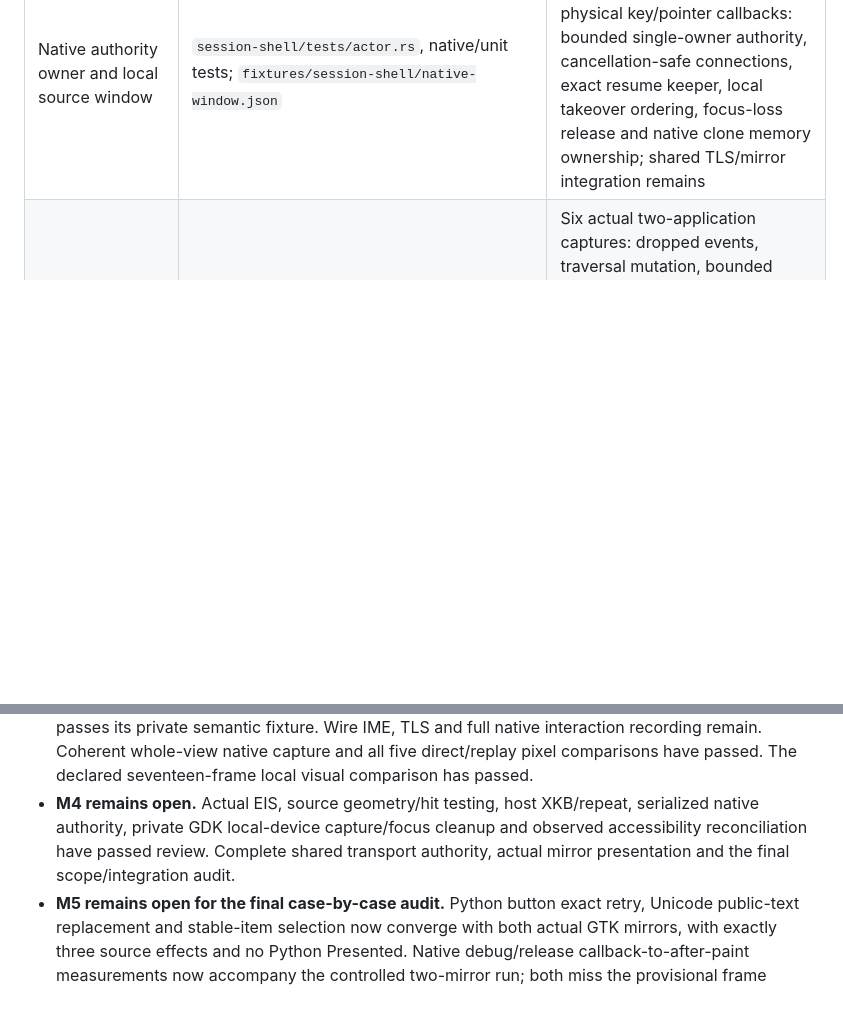
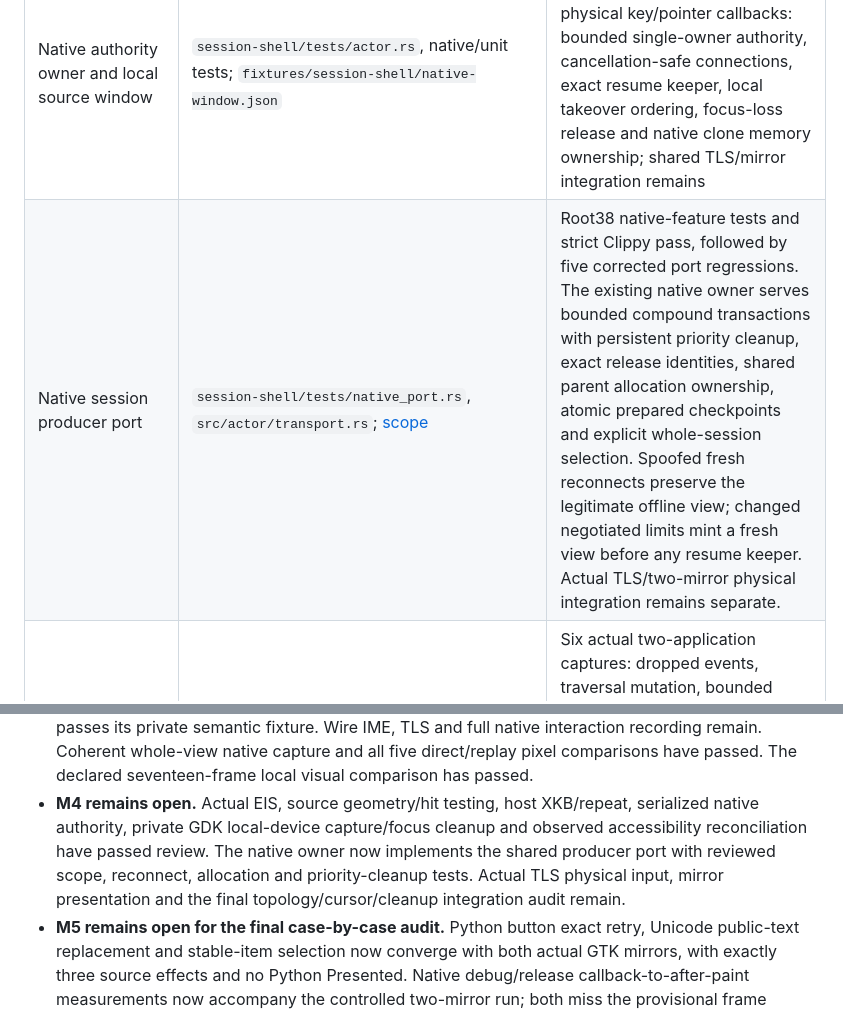
Before and after one commit to nick1udwig/rui, a Markdown page: conformance/STATUS.md, 2 parts joined by grey strips. GitHub-like rendering; blank space fills up the shorter version.

Commit message:
docs: record native producer port acceptance and remaining integration gates

```diff
--- a/conformance/STATUS.md
+++ b/conformance/STATUS.md
@@ -36,6 +36,7 @@ remaining integration gates.
 | Pinned source font helper | `fixtures/render/native_font.py`, `test_native_font.py` | Private pinned font configuration, bounded actual Pango positions and RVP1 outlines; bounded host closures retain authorized glyph bodies across publication owners; paged real TLS delivery and actual native font/two-mirror gate accepted |
 | Isolated native session foundation | `session-shell/tests/native.rs`, `tests/topology.rs`; `fixtures/session-shell/native-source.json` | Nine actual fd-only EIS tests and five topology/reducer tests: explicit unequal regions, actual XKB layout/repeat, topmost hit/modal guards, source effects and verified releases/cancels/STOP; resource readiness loss neutralizes repeats; no native local-device, TLS or actual mirror Presented claim |
 | Native authority owner and local source window | `session-shell/tests/actor.rs`, native/unit tests; `fixtures/session-shell/native-window.json` | Thirty source-window feature tests and actual private GDK physical key/pointer callbacks: bounded single-owner authority, cancellation-safe connections, exact resume keeper, local takeover ordering, focus-loss release and native clone memory ownership; shared TLS/mirror integration remains |
+| Native session producer port | `session-shell/tests/native_port.rs`, `src/actor/transport.rs`; [scope](../spec/session-shell-profile.md#optional-authenticated-producer-port) | Root38 native-feature tests and strict Clippy pass, followed by five corrected port regressions. The existing native owner serves bounded compound transactions with persistent priority cleanup, exact release identities, shared parent allocation ownership, atomic prepared checkpoints and explicit whole-session selection. Spoofed fresh reconnects preserve the legitimate offline view; changed negotiated limits mint a fresh view before any resume keeper. Actual TLS/two-mirror physical integration remains separate. |
 | Observed accessibility reconciliation | `adapters/sdk/tests/atspi_trace.rs`, `adapters/atspi/test_observer.py`, `test_trace.py`; [scope](../adapters/atspi/README.md) | Six actual two-application captures: dropped events, traversal mutation, bounded retry, stopped-source isolation, restart retirement and explicit process identity; identical overlapping titles never resolve native surfaces/input; Rust and independent Python accept exact OBSERVED/Partial publications |
 | Pinned vector cursor | `client-desktop/tests/cursor.rs`, `spec/cursor-profile.md` | Explicit optional profile, bundled vector shapes, authorized custom paths, hotspot and canvas clipping; native session integration remains |
 | Causal typing queue | `client-desktop/tests/typing.rs` | Bounded FIFO, one in-flight edit, exact result plus source text/version/selection confirmation and actual Presented gate; six rapid native characters, repeated focus, Unicode preedit and sticky full-channel rejection pass |
@@ -91,8 +92,10 @@ Cairo 1.18.4 build with optional native backends disabled, as used by CI.
   visual comparison has passed.
 - **M4 remains open.** Actual EIS, source geometry/hit testing, host XKB/repeat,
   serialized native authority, private GDK local-device capture/focus cleanup and
-  observed accessibility reconciliation have passed review. Complete shared
-  transport authority, actual mirror presentation and the final scope/integration audit.
+  observed accessibility reconciliation have passed review. The native owner now
+  implements the shared producer port with reviewed scope, reconnect, allocation
+  and priority-cleanup tests. Actual TLS physical input, mirror presentation and
+  the final topology/cursor/cleanup integration audit remain.
 - **M5 remains open for the final case-by-case audit.** Python button exact retry,
   Unicode public-text replacement and stable-item selection now converge with both
   actual GTK mirrors, with exactly three source effects and no Python Presented. Native debug/release callback-to-after-paint
```
